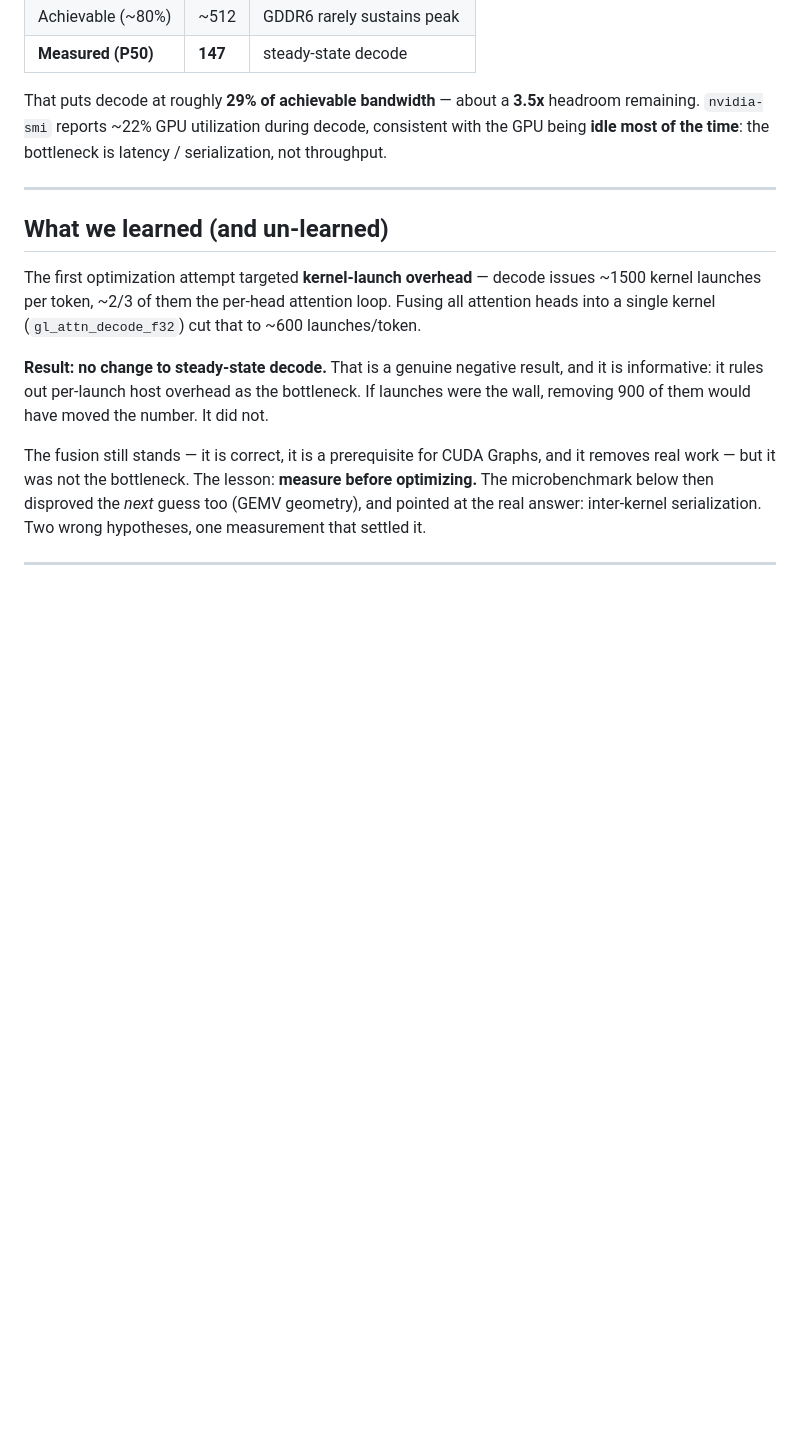
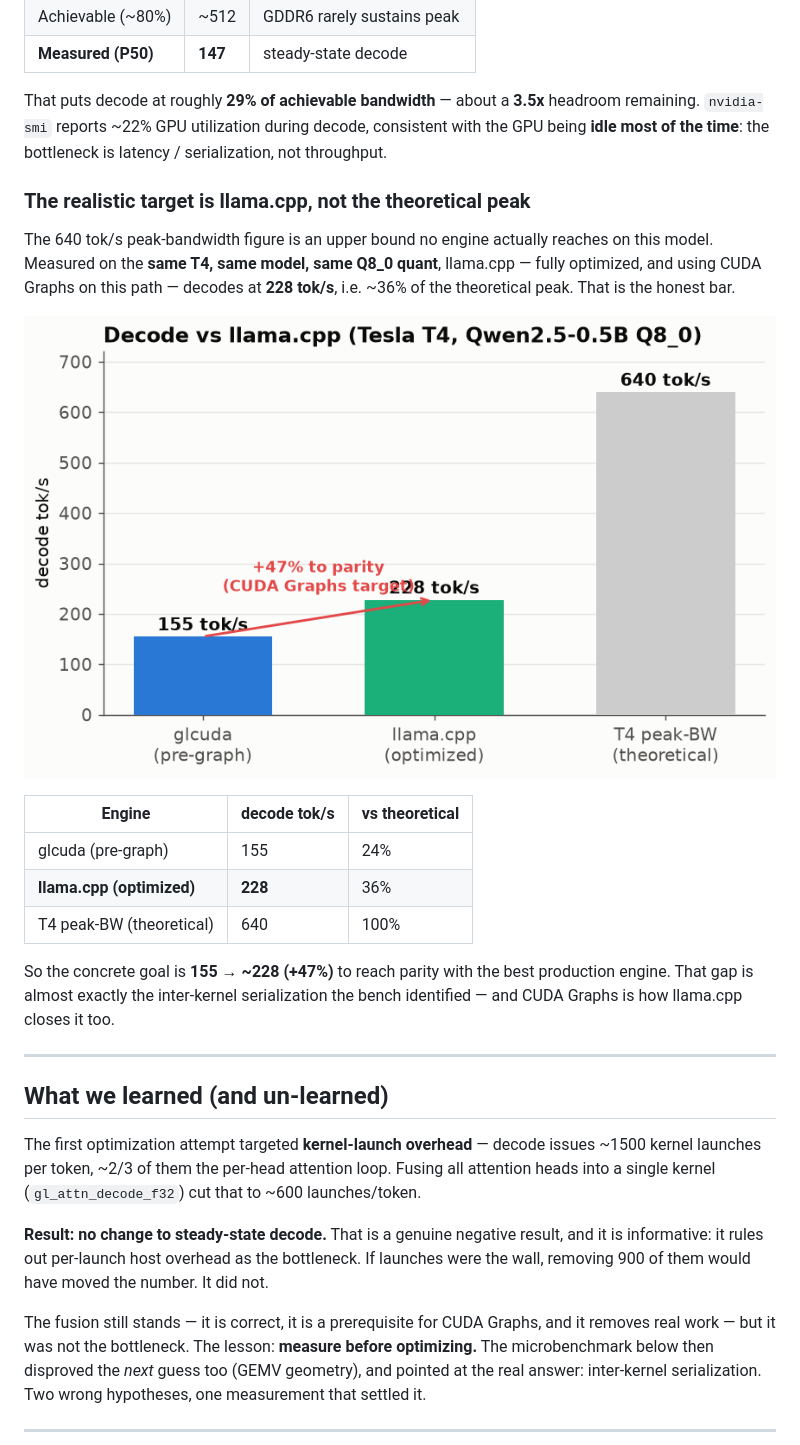
Before and after one commit to gwenland-org/gwenland-ai, a Markdown page: docs/ArchGLCuda/BENCHMARK_ArchGLCuda.md, the part around one of its changes. GitHub-like rendering; pictures changed too: docs/ArchGLCuda/benchmark_img5.png (added); blank space fills up the shorter version.

```diff
--- a/docs/ArchGLCuda/BENCHMARK_ArchGLCuda.md
+++ b/docs/ArchGLCuda/BENCHMARK_ArchGLCuda.md
@@ -92,6 +92,25 @@ headroom remaining. `nvidia-smi` reports ~22% GPU utilization during decode,
 consistent with the GPU being **idle most of the time**: the bottleneck is
 latency / serialization, not throughput.
 
+### The realistic target is llama.cpp, not the theoretical peak
+
+The 640 tok/s peak-bandwidth figure is an upper bound no engine actually reaches
+on this model. Measured on the **same T4, same model, same Q8_0 quant**,
+llama.cpp — fully optimized, and using CUDA Graphs on this path — decodes at
+**228 tok/s**, i.e. ~36% of the theoretical peak. That is the honest bar.
+
+![decode vs llama.cpp](benchmark_img5.png)
+
+| Engine | decode tok/s | vs theoretical |
+|---|---|---|
+| glcuda (pre-graph) | 155 | 24% |
+| **llama.cpp (optimized)** | **228** | 36% |
+| T4 peak-BW (theoretical) | 640 | 100% |
+
+So the concrete goal is **155 → ~228 (+47%)** to reach parity with the best
+production engine. That gap is almost exactly the inter-kernel serialization the
+bench identified — and CUDA Graphs is how llama.cpp closes it too.
+
 ---
 
 ## What we learned (and un-learned)
```
Also changed, not shown: other parts of docs/ArchGLCuda/BENCHMARK_ArchGLCuda.md (+11 -6 lines), 1 other file.
